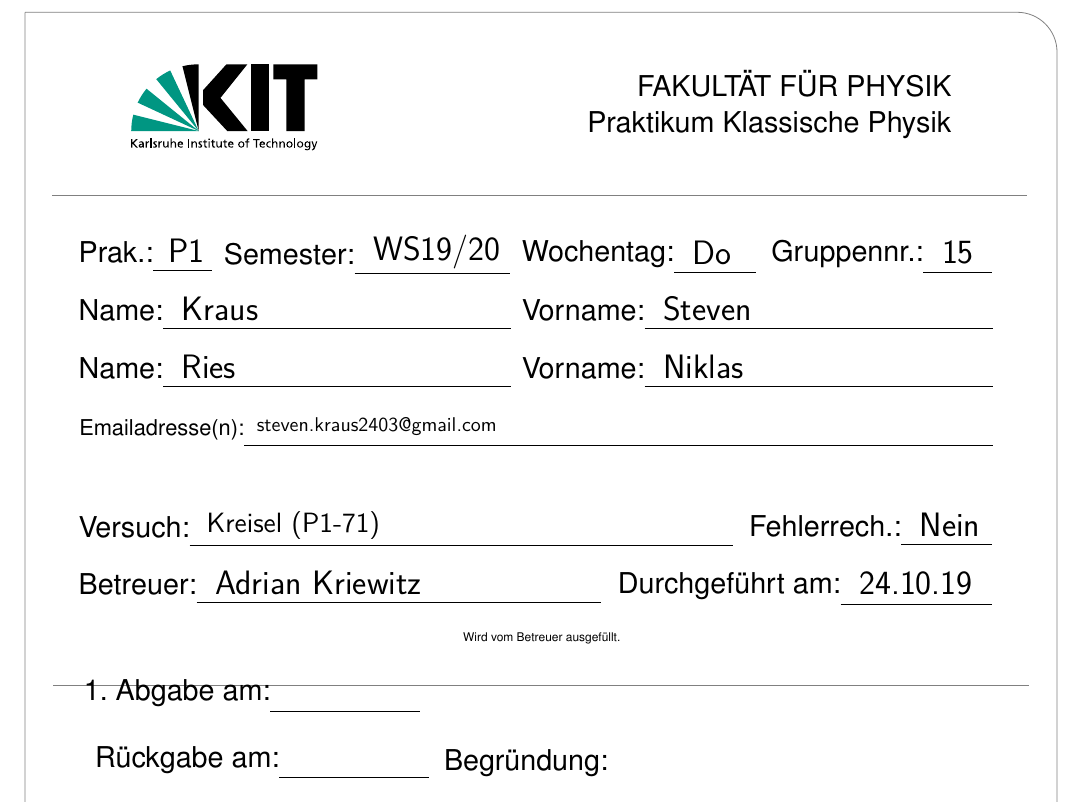
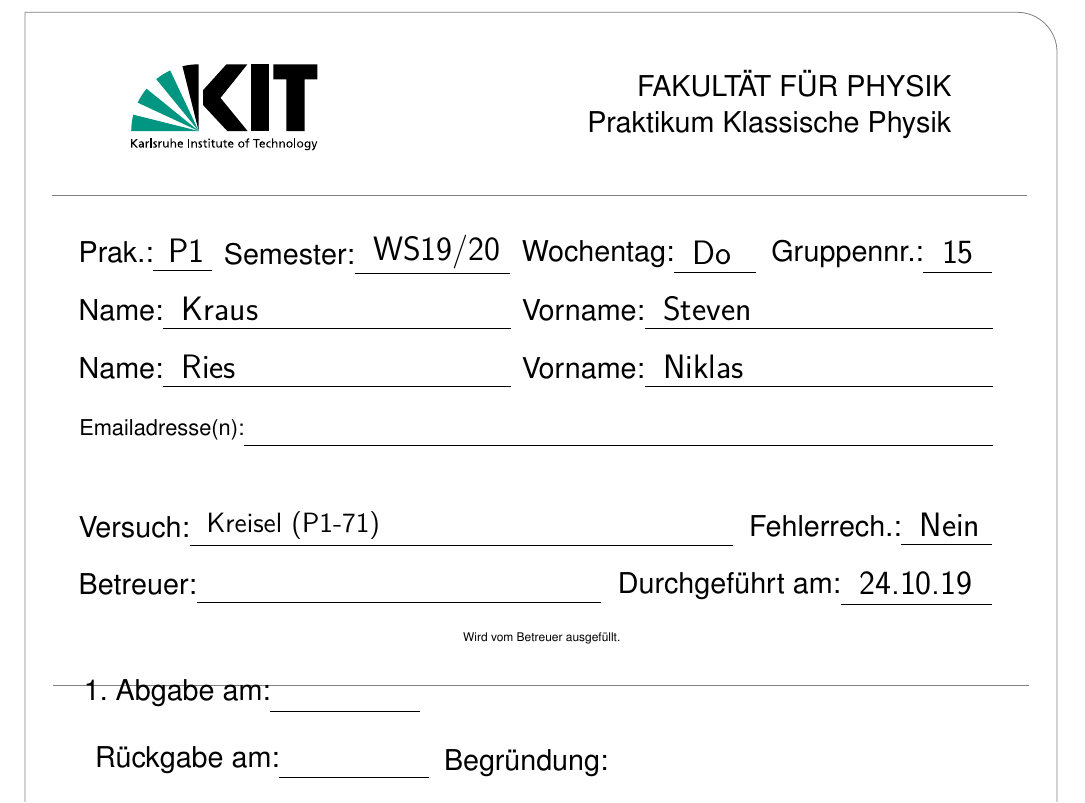
Before and after one commit to niklasries/PraktikumPhysik-KIT, a LaTeX document (LaTeX/folder/main.tex): part of page 1 of 17, cut so that both start at the same text. Compiled offline with pdfLaTeX.

Commit message:
removed personal info

```diff
--- a/LaTeX/folder/main.tex
+++ b/LaTeX/folder/main.tex
@@ -30,7 +30,7 @@
 \newcommand{\nachnameb}{Ries}              % Nachname des zweiten Praktikanten
 \newcommand{\vornameb}{Niklas}              % Vorname des zweiten Praktikanten
 
-\newcommand{\emailadressen}{steven.kraus2403@gmail.com}
+\newcommand{\emailadressen}{}
 % optionale Angabe von Emailadresse(n) für den Kontakt mit dem Betreuer
 
 \newcommand{\versuch}{Kreisel} % Name des Versuchs
@@ -40,7 +40,7 @@
 \newcommand{\fehlerrechnung}{Nein}         % Ob Fehlerrechnung im Versuch
                                            % durchgeführt wurde oder nicht
 
-\newcommand{\betreuer}{Adrian Kriewitz}      % Name des zuständigen Betreuers
+\newcommand{\betreuer}{}      % Name des zuständigen Betreuers
 \newcommand{\durchgefuehrt}{24.10.19}      % Datum, an dem der Versuch
                                            % durchgeführt wurde
 
```
